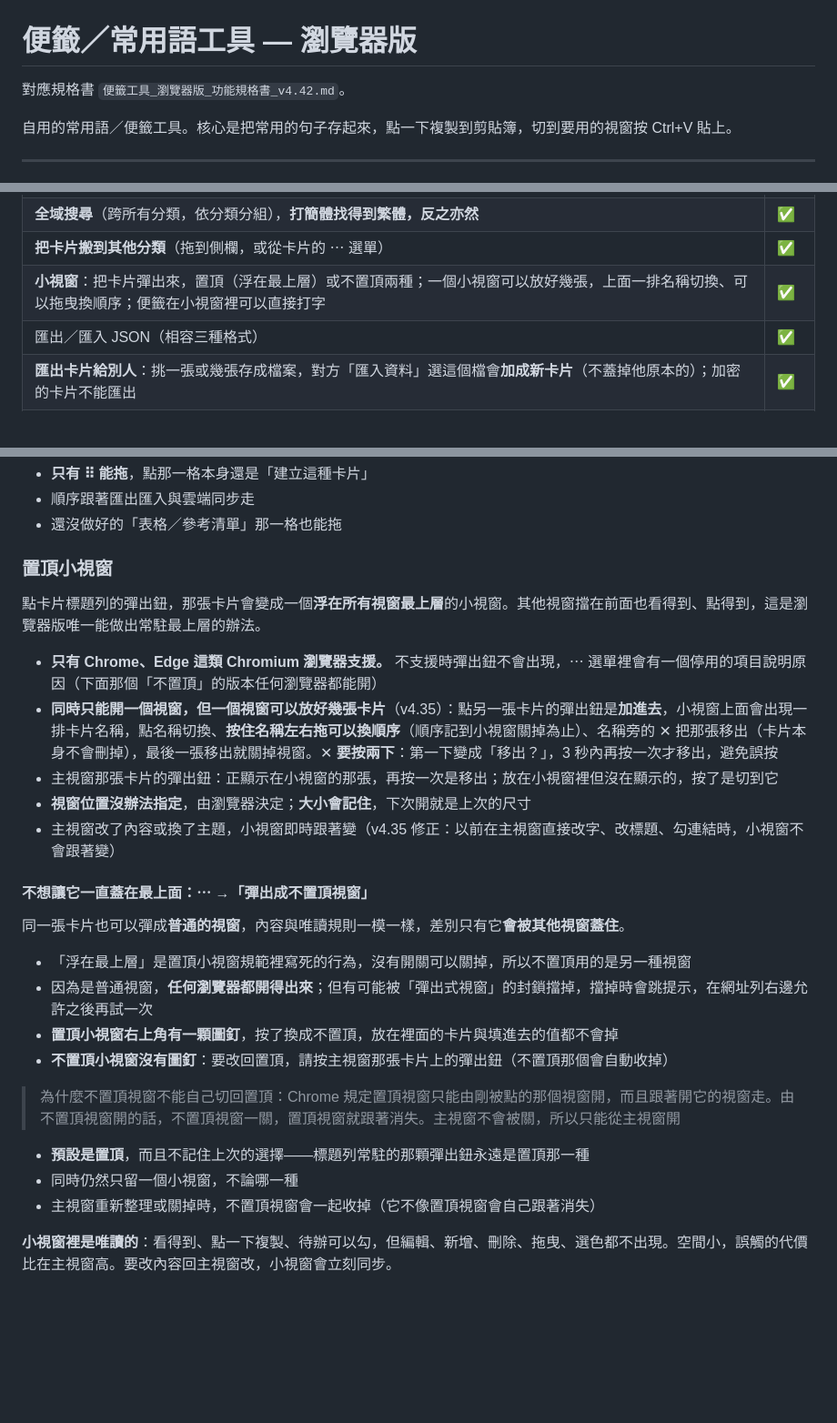
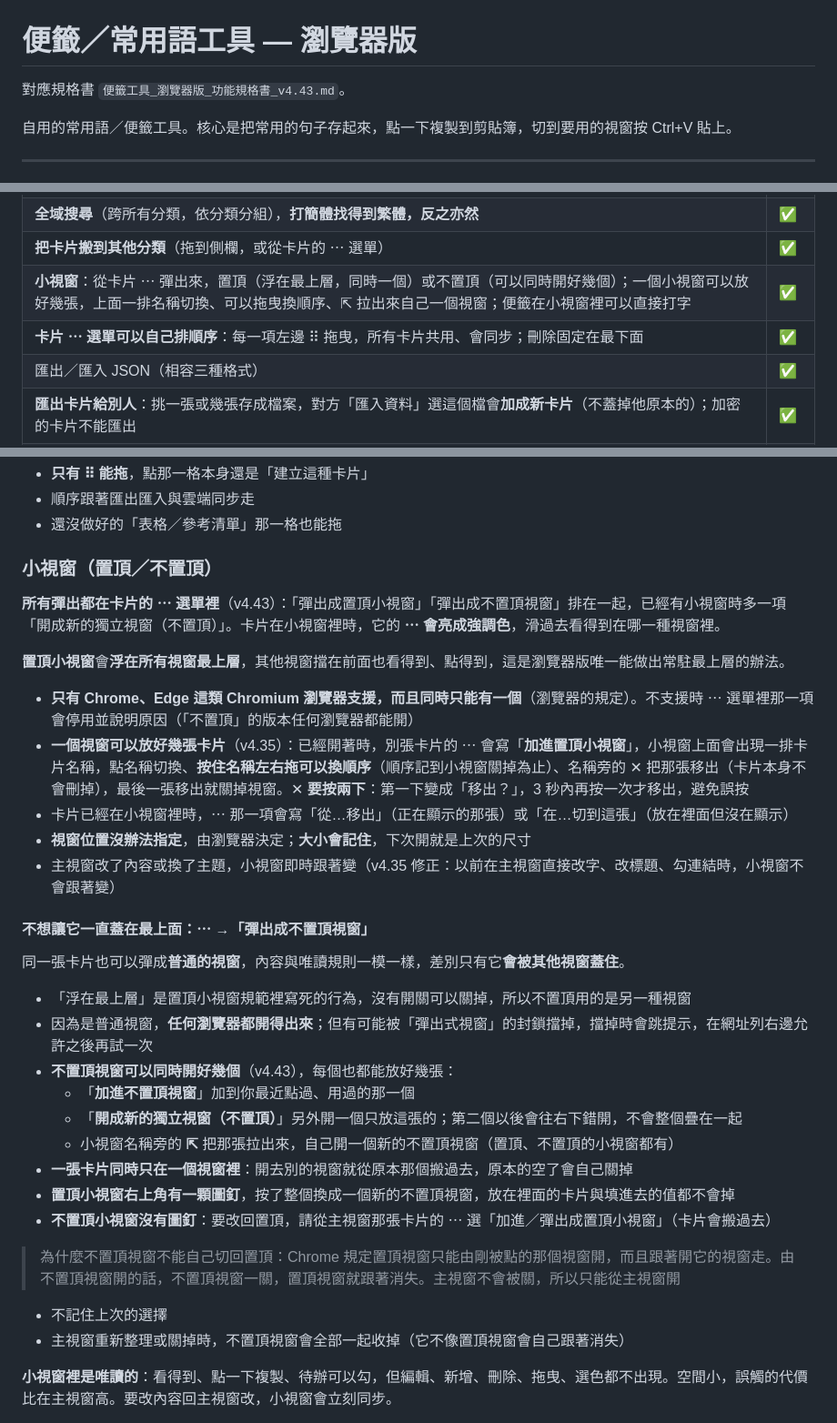
Before and after one commit to KE-RO-RO/Post-1024, a Markdown page: README.md, 3 parts joined by grey strips. Shown at 91% size. Drawn GitHub-style; blank space fills up the shorter version.

Commit message:
Update README to v4.43

```diff
--- a/README.md
+++ b/README.md
@@ -1,6 +1,6 @@
 # 便籤／常用語工具 — 瀏覽器版
 
-對應規格書 `便籤工具_瀏覽器版_功能規格書_v4.42.md`。
+對應規格書 `便籤工具_瀏覽器版_功能規格書_v4.43.md`。
 
 自用的常用語／便籤工具。核心是把常用的句子存起來，點一下複製到剪貼簿，切到要用的視窗按 Ctrl+V 貼上。
 
@@ -51,7 +51,8 @@
 | **顯示大小**：整個畫面等比放大縮小，80% 到 150% | ✅ |
 | **全域搜尋**（跨所有分類，依分類分組），**打簡體找得到繁體，反之亦然** | ✅ |
 | **把卡片搬到其他分類**（拖到側欄，或從卡片的 ⋯ 選單） | ✅ |
-| **小視窗**：把卡片彈出來，置頂（浮在最上層）或不置頂兩種；一個小視窗可以放好幾張，上面一排名稱切換、可以拖曳換順序；便籤在小視窗裡可以直接打字 | ✅ |
+| **小視窗**：從卡片 ⋯ 彈出來，置頂（浮在最上層，同時一個）或不置頂（可以同時開好幾個）；一個小視窗可以放好幾張，上面一排名稱切換、可以拖曳換順序、⇱ 拉出來自己一個視窗；便籤在小視窗裡可以直接打字 | ✅ |
+| **卡片 ⋯ 選單可以自己排順序**：每一項左邊 ⠿ 拖曳，所有卡片共用、會同步；刪除固定在最下面 | ✅ |
 | 匯出／匯入 JSON（相容三種格式） | ✅ |
 | **匯出卡片給別人**：挑一張或幾張存成檔案，對方「匯入資料」選這個檔會**加成新卡片**（不蓋掉他原本的）；加密的卡片不能匯出 | ✅ |
 | 資料存在**這個分頁的暫存區**（關掉分頁就清），長期保存靠雲端同步 | ✅ |
@@ -397,13 +398,15 @@
 - 順序跟著匯出匯入與雲端同步走
 - 還沒做好的「表格／參考清單」那一格也能拖
 
-### 置頂小視窗
+### 小視窗（置頂／不置頂）
 
-點卡片標題列的彈出鈕，那張卡片會變成一個**浮在所有視窗最上層**的小視窗。其他視窗擋在前面也看得到、點得到，這是瀏覽器版唯一能做出常駐最上層的辦法。
+**所有彈出都在卡片的 ⋯ 選單裡**（v4.43）：「彈出成置頂小視窗」「彈出成不置頂視窗」排在一起，已經有小視窗時多一項「開成新的獨立視窗（不置頂）」。卡片在小視窗裡時，它的 **⋯ 會亮成強調色**，滑過去看得到在哪一種視窗裡。
 
-- **只有 Chrome、Edge 這類 Chromium 瀏覽器支援。** 不支援時彈出鈕不會出現，⋯ 選單裡會有一個停用的項目說明原因（下面那個「不置頂」的版本任何瀏覽器都能開）
-- **同時只能開一個視窗，但一個視窗可以放好幾張卡片**（v4.35）：點另一張卡片的彈出鈕是**加進去**，小視窗上面會出現一排卡片名稱，點名稱切換、**按住名稱左右拖可以換順序**（順序記到小視窗關掉為止）、名稱旁的 ✕ 把那張移出（卡片本身不會刪掉），最後一張移出就關掉視窗。✕ **要按兩下**：第一下變成「移出？」，3 秒內再按一次才移出，避免誤按
-- 主視窗那張卡片的彈出鈕：正顯示在小視窗的那張，再按一次是移出；放在小視窗裡但沒在顯示的，按了是切到它
+**置頂小視窗**會**浮在所有視窗最上層**，其他視窗擋在前面也看得到、點得到，這是瀏覽器版唯一能做出常駐最上層的辦法。
+
+- **只有 Chrome、Edge 這類 Chromium 瀏覽器支援，而且同時只能有一個**（瀏覽器的規定）。不支援時 ⋯ 選單裡那一項會停用並說明原因（「不置頂」的版本任何瀏覽器都能開）
+- **一個視窗可以放好幾張卡片**（v4.35）：已經開著時，別張卡片的 ⋯ 會寫「**加進置頂小視窗**」，小視窗上面會出現一排卡片名稱，點名稱切換、**按住名稱左右拖可以換順序**（順序記到小視窗關掉為止）、名稱旁的 ✕ 把那張移出（卡片本身不會刪掉），最後一張移出就關掉視窗。✕ **要按兩下**：第一下變成「移出？」，3 秒內再按一次才移出，避免誤按
+- 卡片已經在小視窗裡時，⋯ 那一項會寫「從…移出」（正在顯示的那張）或「在…切到這張」（放在裡面但沒在顯示）
 - **視窗位置沒辦法指定**，由瀏覽器決定；**大小會記住**，下次開就是上次的尺寸
 - 主視窗改了內容或換了主題，小視窗即時跟著變（v4.35 修正：以前在主視窗直接改字、改標題、勾連結時，小視窗不會跟著變）
 
@@ -413,13 +416,17 @@
 
 - 「浮在最上層」是置頂小視窗規範裡寫死的行為，沒有開關可以關掉，所以不置頂用的是另一種視窗
 - 因為是普通視窗，**任何瀏覽器都開得出來**；但有可能被「彈出式視窗」的封鎖擋掉，擋掉時會跳提示，在網址列右邊允許之後再試一次
-- **置頂小視窗右上角有一顆圖釘**，按了換成不置頂，放在裡面的卡片與填進去的值都不會掉
-- **不置頂小視窗沒有圖釘**：要改回置頂，請按主視窗那張卡片上的彈出鈕（不置頂那個會自動收掉）
+- **不置頂視窗可以同時開好幾個**（v4.43），每個也都能放好幾張：
+  - 「**加進不置頂視窗**」加到你最近點過、用過的那一個
+  - 「**開成新的獨立視窗（不置頂）**」另外開一個只放這張的；第二個以後會往右下錯開，不會整個疊在一起
+  - 小視窗名稱旁的 **⇱** 把那張拉出來，自己開一個新的不置頂視窗（置頂、不置頂的小視窗都有）
+- **一張卡片同時只在一個視窗裡**：開去別的視窗就從原本那個搬過去，原本的空了會自己關掉
+- **置頂小視窗右上角有一顆圖釘**，按了整個換成一個新的不置頂視窗，放在裡面的卡片與填進去的值都不會掉
+- **不置頂小視窗沒有圖釘**：要改回置頂，請從主視窗那張卡片的 ⋯ 選「加進／彈出成置頂小視窗」（卡片會搬過去）
 
 > 為什麼不置頂視窗不能自己切回置頂：Chrome 規定置頂視窗只能由剛被點的那個視窗開，而且跟著開它的視窗走。由不置頂視窗開的話，不置頂視窗一關，置頂視窗就跟著消失。主視窗不會被關，所以只能從主視窗開
-- **預設是置頂**，而且不記住上次的選擇——標題列常駐的那顆彈出鈕永遠是置頂那一種
-- 同時仍然只留一個小視窗，不論哪一種
-- 主視窗重新整理或關掉時，不置頂視窗會一起收掉（它不像置頂視窗會自己跟著消失）
+- 不記住上次的選擇
+- 主視窗重新整理或關掉時，不置頂視窗會全部一起收掉（它不像置頂視窗會自己跟著消失）
 
 **小視窗裡是唯讀的**：看得到、點一下複製、待辦可以勾，但編輯、新增、刪除、拖曳、選色都不出現。空間小，誤觸的代價比在主視窗高。要改內容回主視窗改，小視窗會立刻同步。
 
```
Also changed, not shown: other parts of README.md (+2 -1 lines).
